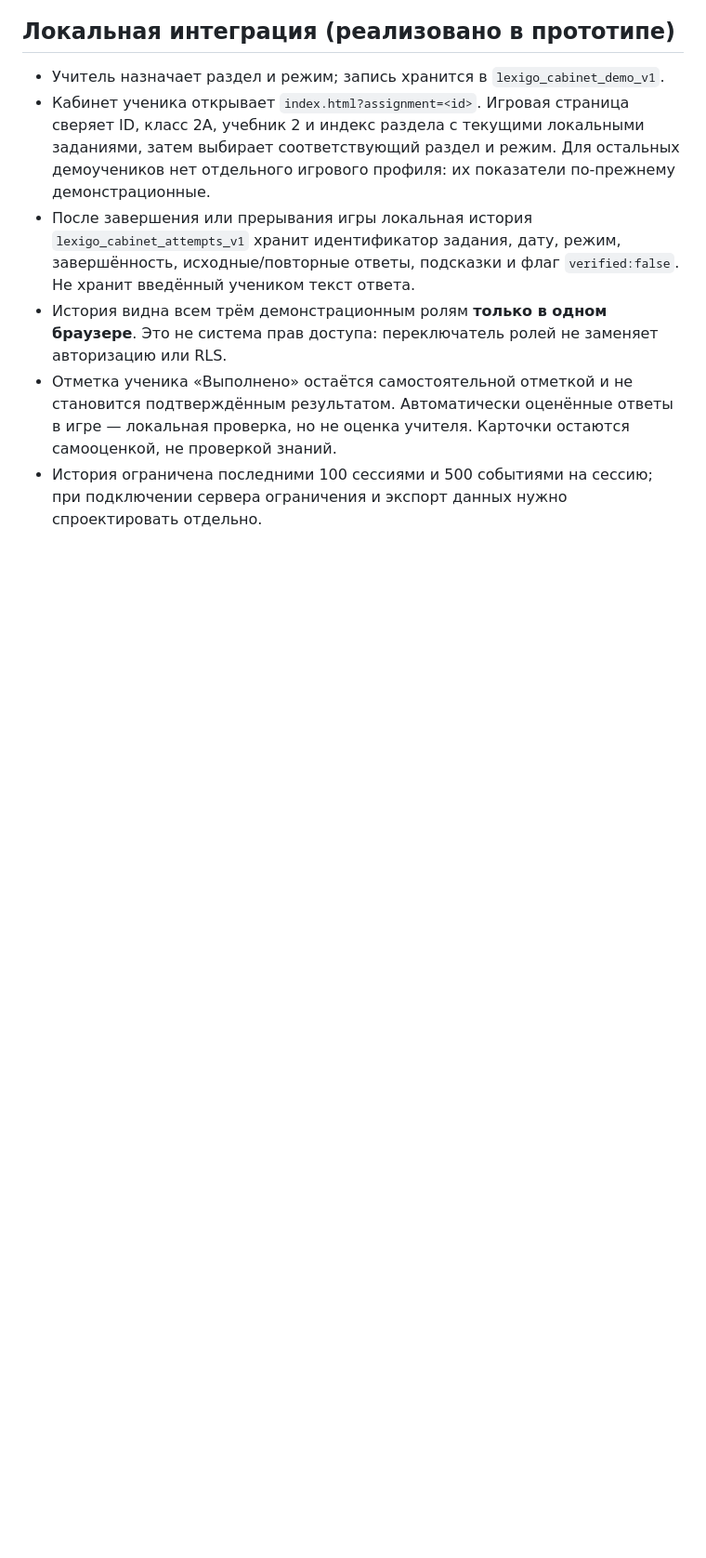
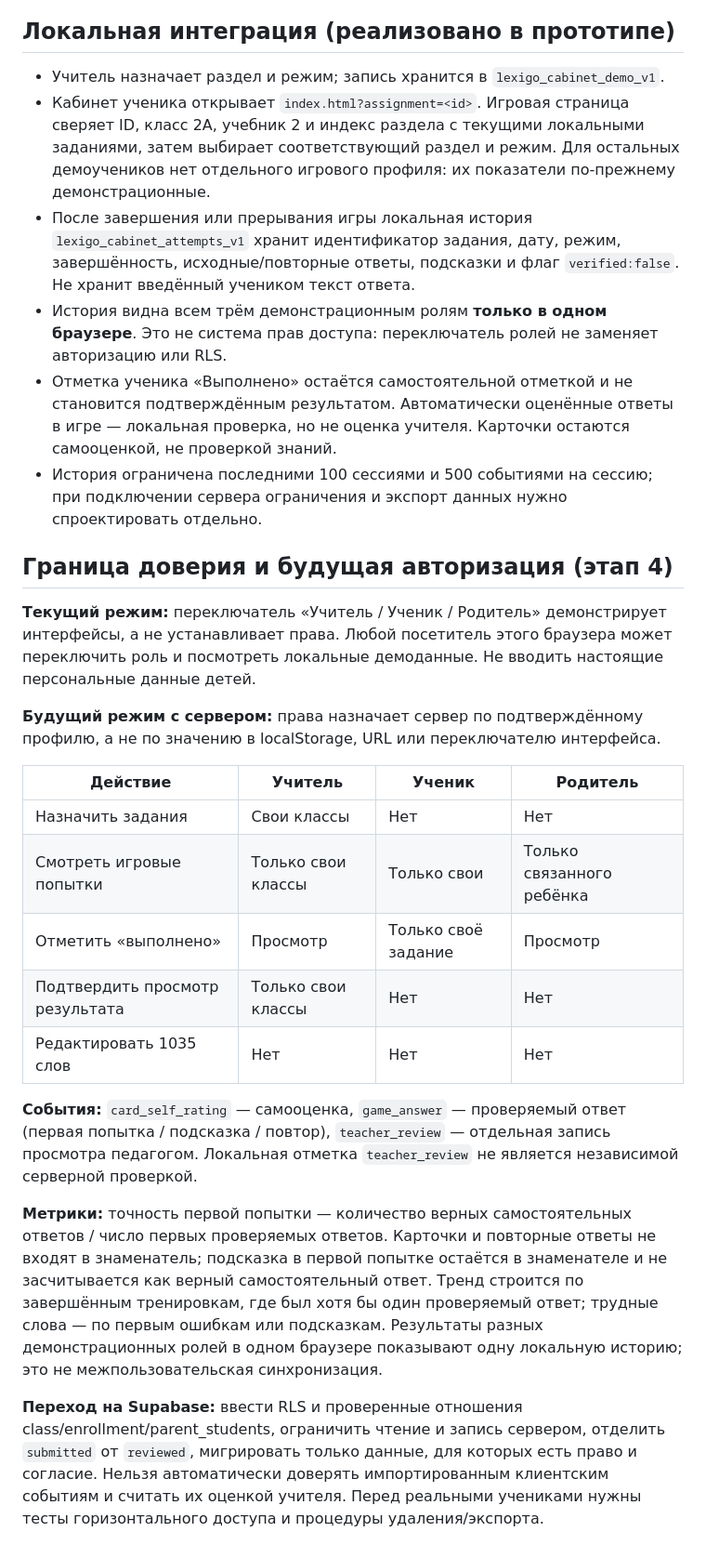
Before and after one commit to 0011nvg/lexigo, a Markdown page: docs/cabinet-data-model.md, the part around the change. Shown at 93% size. Drawn GitHub-style; blank space fills up the shorter version.

Commit message:
Verify trends, sequential sessions, roles: docs/cabinet-data-model.md

```diff
--- a/docs/cabinet-data-model.md
+++ b/docs/cabinet-data-model.md
@@ -44,3 +44,23 @@
 - История видна всем трём демонстрационным ролям **только в одном браузере**. Это не система прав доступа: переключатель ролей не заменяет авторизацию или RLS.
 - Отметка ученика «Выполнено» остаётся самостоятельной отметкой и не становится подтверждённым результатом. Автоматически оценённые ответы в игре — локальная проверка, но не оценка учителя. Карточки остаются самооценкой, не проверкой знаний.
 - История ограничена последними 100 сессиями и 500 событиями на сессию; при подключении сервера ограничения и экспорт данных нужно спроектировать отдельно.
+
+## Граница доверия и будущая авторизация (этап 4)
+
+**Текущий режим:** переключатель «Учитель / Ученик / Родитель» демонстрирует интерфейсы, а не устанавливает права. Любой посетитель этого браузера может переключить роль и посмотреть локальные демоданные. Не вводить настоящие персональные данные детей.
+
+**Будущий режим с сервером:** права назначает сервер по подтверждённому профилю, а не по значению в localStorage, URL или переключателю интерфейса.
+
+| Действие | Учитель | Ученик | Родитель |
+| --- | --- | --- | --- |
+| Назначить задания | Свои классы | Нет | Нет |
+| Смотреть игровые попытки | Только свои классы | Только свои | Только связанного ребёнка |
+| Отметить «выполнено» | Просмотр | Только своё задание | Просмотр |
+| Подтвердить просмотр результата | Только свои классы | Нет | Нет |
+| Редактировать 1035 слов | Нет | Нет | Нет |
+
+**События:** `card_self_rating` — самооценка, `game_answer` — проверяемый ответ (первая попытка / подсказка / повтор), `teacher_review` — отдельная запись просмотра педагогом. Локальная отметка `teacher_review` не является независимой серверной проверкой.
+
+**Метрики:** точность первой попытки — количество верных самостоятельных ответов / число первых проверяемых ответов. Карточки и повторные ответы не входят в знаменатель; подсказка в первой попытке остаётся в знаменателе и не засчитывается как верный самостоятельный ответ. Тренд строится по завершённым тренировкам, где был хотя бы один проверяемый ответ; трудные слова — по первым ошибкам или подсказкам. Результаты разных демонстрационных ролей в одном браузере показывают одну локальную историю; это не межпользовательская синхронизация.
+
+**Переход на Supabase:** ввести RLS и проверенные отношения class/enrollment/parent_students, ограничить чтение и запись сервером, отделить `submitted` от `reviewed`, мигрировать только данные, для которых есть право и согласие. Нельзя автоматически доверять импортированным клиентским событиям и считать их оценкой учителя. Перед реальными учениками нужны тесты горизонтального доступа и процедуры удаления/экспорта.
```
